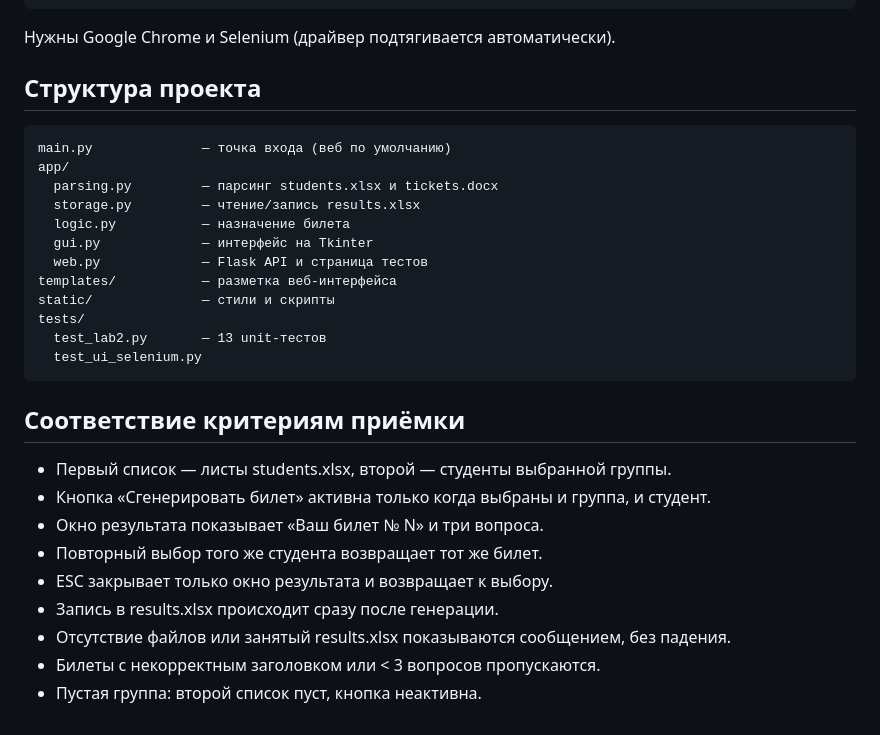
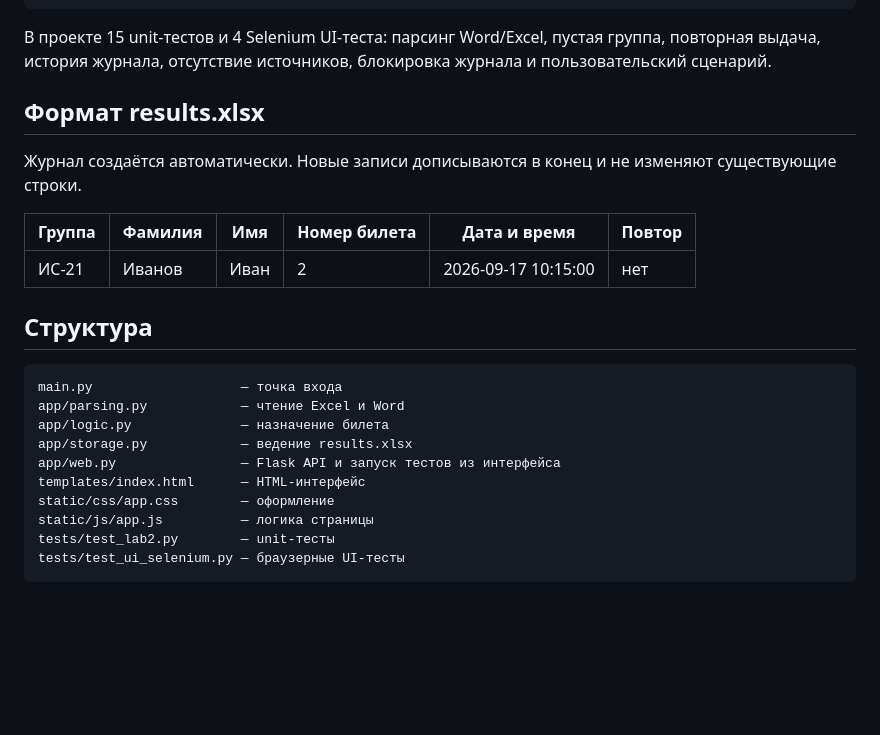
Before and after one commit to slikmb16/lab2-ui-tickets, a Markdown page: README.md, the part around one of its changes. Rendered like a GitHub page; blank space fills up the shorter version.

````diff
--- a/README.md
+++ b/README.md
@@ -45,33 +81,30 @@ UI-сценарии (клики в браузере через Selenium):
 python -m unittest tests.test_ui_selenium -v
 ```
 
-Нужны Google Chrome и Selenium (драйвер подтягивается автоматически).
+В проекте 15 unit-тестов и 4 Selenium UI-теста: парсинг Word/Excel, пустая
+группа, повторная выдача, история журнала, отсутствие источников, блокировка
+журнала и пользовательский сценарий.
 
-## Структура проекта
+## Формат results.xlsx
 
+Журнал создаётся автоматически. Новые записи дописываются в конец и не
+изменяют существующие строки.
+
+| Группа | Фамилия | Имя | Номер билета | Дата и время | Повтор |
+| --- | --- | --- | --- | --- | --- |
+| ИС-21 | Иванов | Иван | 2 | 2026-09-17 10:15:00 | нет |
+
+## Структура
+
+```text
+main.py                   — точка входа
+app/parsing.py            — чтение Excel и Word
+app/logic.py              — назначение билета
+app/storage.py            — ведение results.xlsx
+app/web.py                — Flask API и запуск тестов из интерфейса
+templates/index.html      — HTML-интерфейс
+static/css/app.css        — оформление
+static/js/app.js          — логика страницы
+tests/test_lab2.py        — unit-тесты
+tests/test_ui_selenium.py — браузерные UI-тесты
 ```
-main.py              — точка входа (веб по умолчанию)
-app/
-  parsing.py         — парсинг students.xlsx и tickets.docx
-  storage.py         — чтение/запись results.xlsx
-  logic.py           — назначение билета
-  gui.py             — интерфейс на Tkinter
-  web.py             — Flask API и страница тестов
-templates/           — разметка веб-интерфейса
-static/              — стили и скрипты
-tests/
-  test_lab2.py       — 13 unit-тестов
-  test_ui_selenium.py
-```
-
-## Соответствие критериям приёмки
-
-- Первый список — листы students.xlsx, второй — студенты выбранной группы.
-- Кнопка «Сгенерировать билет» активна только когда выбраны и группа, и студент.
-- Окно результата показывает «Ваш билет № N» и три вопроса.
-- Повторный выбор того же студента возвращает тот же билет.
-- ESC закрывает только окно результата и возвращает к выбору.
-- Запись в results.xlsx происходит сразу после генерации.
-- Отсутствие файлов или занятый results.xlsx показываются сообщением, без падения.
-- Билеты с некорректным заголовком или < 3 вопросов пропускаются.
-- Пустая группа: второй список пуст, кнопка неактивна.
````
Also changed, not shown: other parts of README.md (+58 -22 lines).
